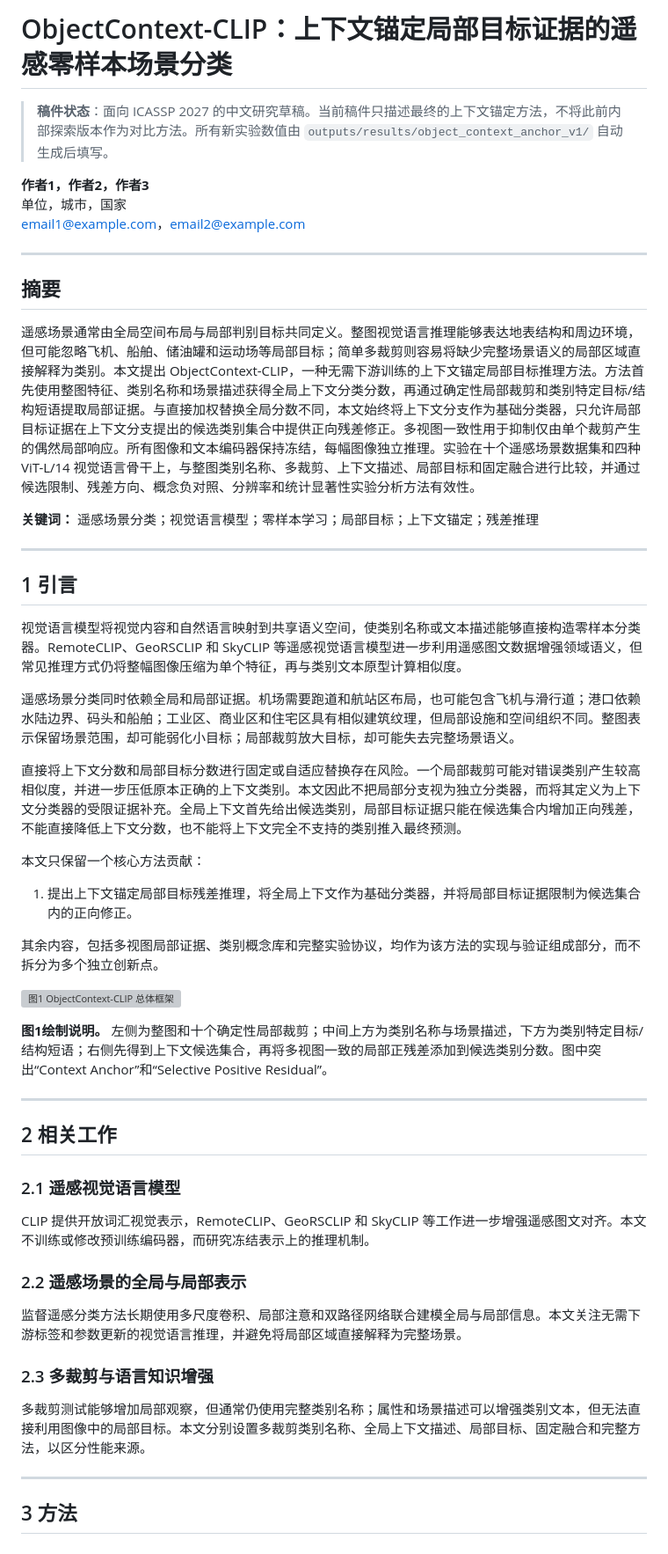
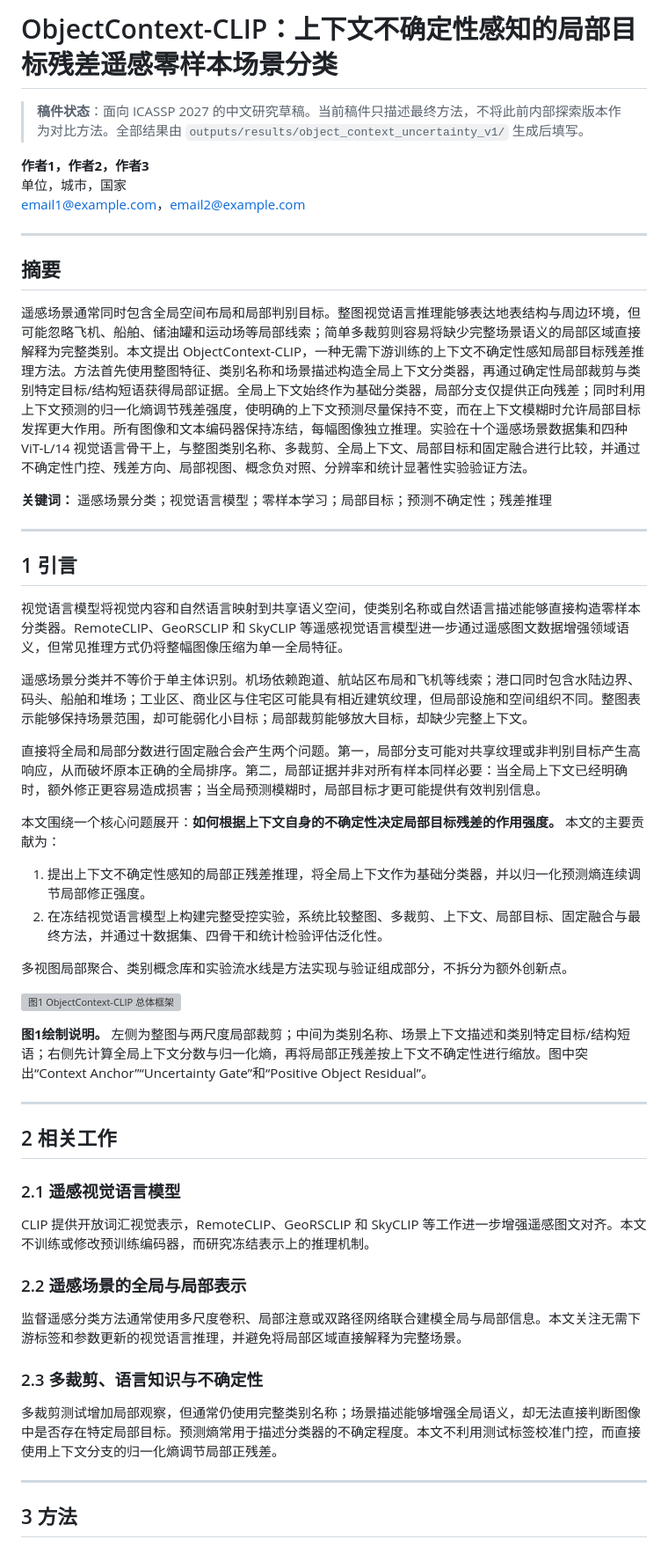
Before and after one commit to 1781988/RAP-TransCLIP, a Markdown page: paper/ObjectContext_CLIP_Chinese_Draft.md, the part around one of its changes. Shown at 88% size. GitHub-like rendering; grey boxes are pictures that could not be loaded.

Commit message:
Revise manuscript for uncertainty-gated local residual inference

```diff
--- a/paper/ObjectContext_CLIP_Chinese_Draft.md
+++ b/paper/ObjectContext_CLIP_Chinese_Draft.md
@@ -1,6 +1,6 @@
-# ObjectContext-CLIP：上下文锚定局部目标证据的遥感零样本场景分类
+# ObjectContext-CLIP：上下文不确定性感知的局部目标残差遥感零样本场景分类
 
-> **稿件状态**：面向 ICASSP 2027 的中文研究草稿。当前稿件只描述最终的上下文锚定方法，不将此前内部探索版本作为对比方法。所有新实验数值由 `outputs/results/object_context_anchor_v1/` 自动生成后填写。
+> **稿件状态**：面向 ICASSP 2027 的中文研究草稿。当前稿件只描述最终方法，不将此前内部探索版本作为对比方法。全部结果由 `outputs/results/object_context_uncertainty_v1/` 生成后填写。
 
 **作者1，作者2，作者3**
 单位，城市，国家
@@ -10,30 +10,31 @@ email1@example.com，email2@example.com
 
 ## 摘要
 
-遥感场景通常由全局空间布局与局部判别目标共同定义。整图视觉语言推理能够表达地表结构和周边环境，但可能忽略飞机、船舶、储油罐和运动场等局部目标；简单多裁剪则容易将缺少完整场景语义的局部区域直接解释为类别。本文提出 ObjectContext-CLIP，一种无需下游训练的上下文锚定局部目标推理方法。方法首先使用整图特征、类别名称和场景描述获得全局上下文分类分数，再通过确定性局部裁剪和类别特定目标/结构短语提取局部证据。与直接加权替换全局分数不同，本文始终将上下文分支作为基础分类器，只允许局部目标证据在上下文分支提出的候选类别集合中提供正向残差修正。多视图一致性用于抑制仅由单个裁剪产生的偶然局部响应。所有图像和文本编码器保持冻结，每幅图像独立推理。实验在十个遥感场景数据集和四种 ViT-L/14 视觉语言骨干上，与整图类别名称、多裁剪、上下文描述、局部目标和固定融合进行比较，并通过候选限制、残差方向、概念负对照、分辨率和统计显著性实验分析方法有效性。
+遥感场景通常同时包含全局空间布局和局部判别目标。整图视觉语言推理能够表达地表结构与周边环境，但可能忽略飞机、船舶、储油罐和运动场等局部线索；简单多裁剪则容易将缺少完整场景语义的局部区域直接解释为完整类别。本文提出 ObjectContext-CLIP，一种无需下游训练的上下文不确定性感知局部目标残差推理方法。方法首先使用整图特征、类别名称和场景描述构造全局上下文分类器，再通过确定性局部裁剪与类别特定目标/结构短语获得局部证据。全局上下文始终作为基础分类器，局部分支仅提供正向残差；同时利用上下文预测的归一化熵调节残差强度，使明确的上下文预测尽量保持不变，而在上下文模糊时允许局部目标发挥更大作用。所有图像和文本编码器保持冻结，每幅图像独立推理。实验在十个遥感场景数据集和四种 ViT-L/14 视觉语言骨干上，与整图类别名称、多裁剪、全局上下文、局部目标和固定融合进行比较，并通过不确定性门控、残差方向、局部视图、概念负对照、分辨率和统计显著性实验验证方法。
 
-**关键词：** 遥感场景分类；视觉语言模型；零样本学习；局部目标；上下文锚定；残差推理
+**关键词：** 遥感场景分类；视觉语言模型；零样本学习；局部目标；预测不确定性；残差推理
 
 ---
 
 ## 1 引言
 
-视觉语言模型将视觉内容和自然语言映射到共享语义空间，使类别名称或文本描述能够直接构造零样本分类器。RemoteCLIP、GeoRSCLIP 和 SkyCLIP 等遥感视觉语言模型进一步利用遥感图文数据增强领域语义，但常见推理方式仍将整幅图像压缩为单个特征，再与类别文本原型计算相似度。
+视觉语言模型将视觉内容和自然语言映射到共享语义空间，使类别名称或自然语言描述能够直接构造零样本分类器。RemoteCLIP、GeoRSCLIP 和 SkyCLIP 等遥感视觉语言模型进一步通过遥感图文数据增强领域语义，但常见推理方式仍将整幅图像压缩为单一全局特征。
 
-遥感场景分类同时依赖全局和局部证据。机场需要跑道和航站区布局，也可能包含飞机与滑行道；港口依赖水陆边界、码头和船舶；工业区、商业区和住宅区具有相似建筑纹理，但局部设施和空间组织不同。整图表示保留场景范围，却可能弱化小目标；局部裁剪放大目标，却可能失去完整场景语义。
+遥感场景分类并不等价于单主体识别。机场依赖跑道、航站区布局和飞机等线索；港口同时包含水陆边界、码头、船舶和堆场；工业区、商业区与住宅区可能具有相近建筑纹理，但局部设施和空间组织不同。整图表示能够保持场景范围，却可能弱化小目标；局部裁剪能够放大目标，却缺少完整上下文。
 
-直接将上下文分数和局部目标分数进行固定或自适应替换存在风险。一个局部裁剪可能对错误类别产生较高相似度，并进一步压低原本正确的上下文类别。本文因此不把局部分支视为独立分类器，而将其定义为上下文分类器的受限证据补充。全局上下文首先给出候选类别，局部目标证据只能在候选集合内增加正向残差，不能直接降低上下文分数，也不能将上下文完全不支持的类别推入最终预测。
+直接将全局和局部分数进行固定融合会产生两个问题。第一，局部分支可能对共享纹理或非判别目标产生高响应，从而破坏原本正确的全局排序。第二，局部证据并非对所有样本同样必要：当全局上下文已经明确时，额外修正更容易造成损害；当全局预测模糊时，局部目标才更可能提供有效判别信息。
 
-本文只保留一个核心方法贡献：
+本文围绕一个核心问题展开：**如何根据上下文自身的不确定性决定局部目标残差的作用强度。** 本文的主要贡献为：
 
-1. 提出上下文锚定局部目标残差推理，将全局上下文作为基础分类器，并将局部目标证据限制为候选集合内的正向修正。
+1. 提出上下文不确定性感知的局部正残差推理，将全局上下文作为基础分类器，并以归一化预测熵连续调节局部修正强度。
+2. 在冻结视觉语言模型上构建完整受控实验，系统比较整图、多裁剪、上下文、局部目标、固定融合与最终方法，并通过十数据集、四骨干和统计检验评估泛化性。
 
-其余内容，包括多视图局部证据、类别概念库和完整实验协议，均作为该方法的实现与验证组成部分，而不拆分为多个独立创新点。
+多视图局部聚合、类别概念库和实验流水线是方法实现与验证组成部分，不拆分为额外创新点。
 
 <!-- FIGURE 1 PLACEHOLDER -->
 ![图1 ObjectContext-CLIP 总体框架](figures/fig1_object_context_framework.pdf)
 
-**图1绘制说明。** 左侧为整图和十个确定性局部裁剪；中间上方为类别名称与场景描述，下方为类别特定目标/结构短语；右侧先得到上下文候选集合，再将多视图一致的局部正残差添加到候选类别分数。图中突出“Context Anchor”和“Selective Positive Residual”。
+**图1绘制说明。** 左侧为整图与两尺度局部裁剪；中间为类别名称、场景上下文描述和类别特定目标/结构短语；右侧先计算全局上下文分数与归一化熵，再将局部正残差按上下文不确定性进行缩放。图中突出“Context Anchor”“Uncertainty Gate”和“Positive Object Residual”。
 
 ---
 
@@ -45,11 +46,11 @@ CLIP 提供开放词汇视觉表示，RemoteCLIP、GeoRSCLIP 和 SkyCLIP 等工
 
 ### 2.2 遥感场景的全局与局部表示
 
-监督遥感分类方法长期使用多尺度卷积、局部注意和双路径网络联合建模全局与局部信息。本文关注无需下游标签和参数更新的视觉语言推理，并避免将局部区域直接解释为完整场景。
+监督遥感分类方法通常使用多尺度卷积、局部注意或双路径网络联合建模全局与局部信息。本文关注无需下游标签和参数更新的视觉语言推理，并避免将局部区域直接解释为完整场景。
 
-### 2.3 多裁剪与语言知识增强
+### 2.3 多裁剪、语言知识与不确定性
 
-多裁剪测试能够增加局部观察，但通常仍使用完整类别名称；属性和场景描述可以增强类别文本，但无法直接利用图像中的局部目标。本文分别设置多裁剪类别名称、全局上下文描述、局部目标、固定融合和完整方法，以区分性能来源。
+多裁剪测试增加局部观察，但通常仍使用完整类别名称；场景描述能够增强全局语义，却无法直接判断图像中是否存在特定局部目标。预测熵常用于描述分类器的不确定程度。本文不利用测试标签校准门控，而直接使用上下文分支的归一化熵调节局部正残差。
 
 ---
 
```
Also changed, not shown: other parts of paper/ObjectContext_CLIP_Chinese_Draft.md (+64 -80 lines).
